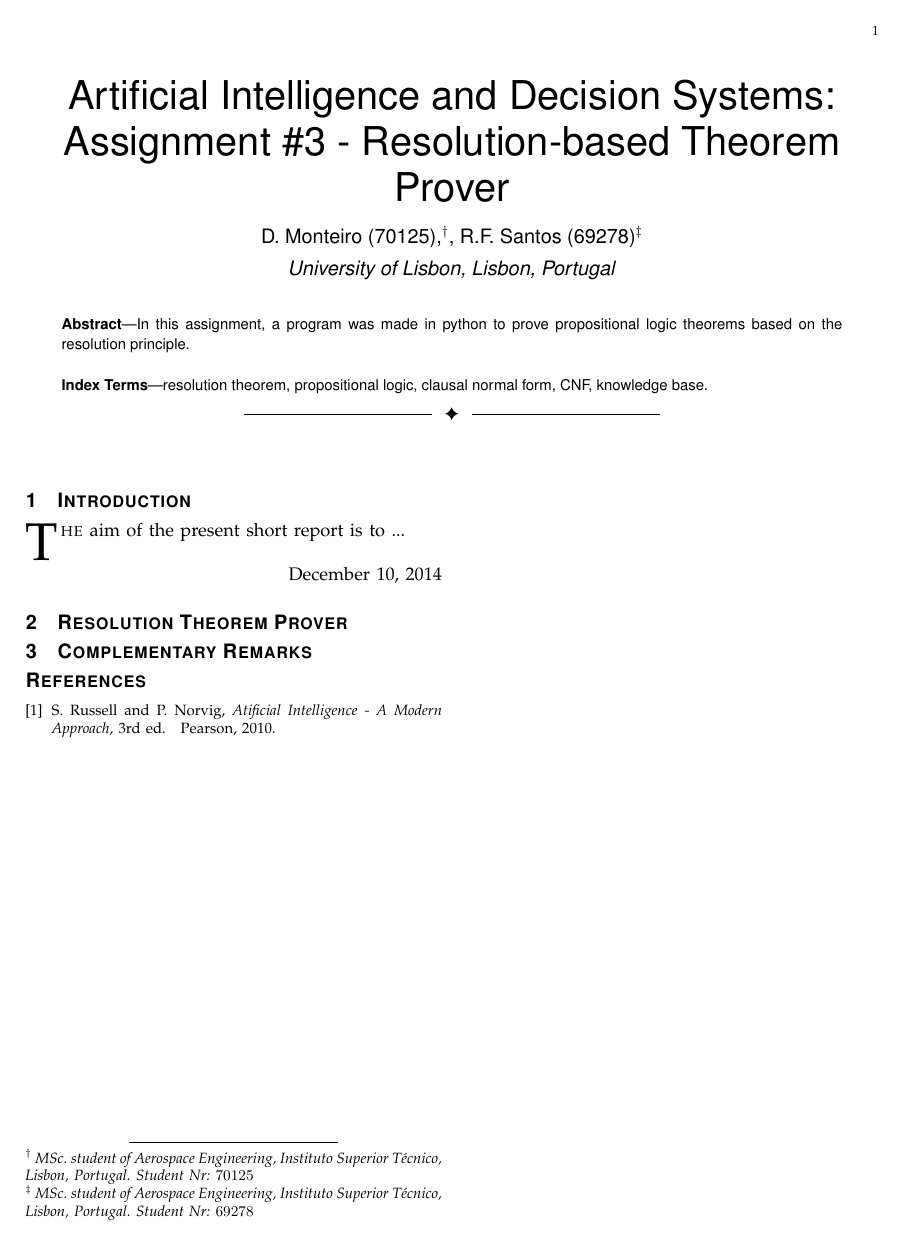
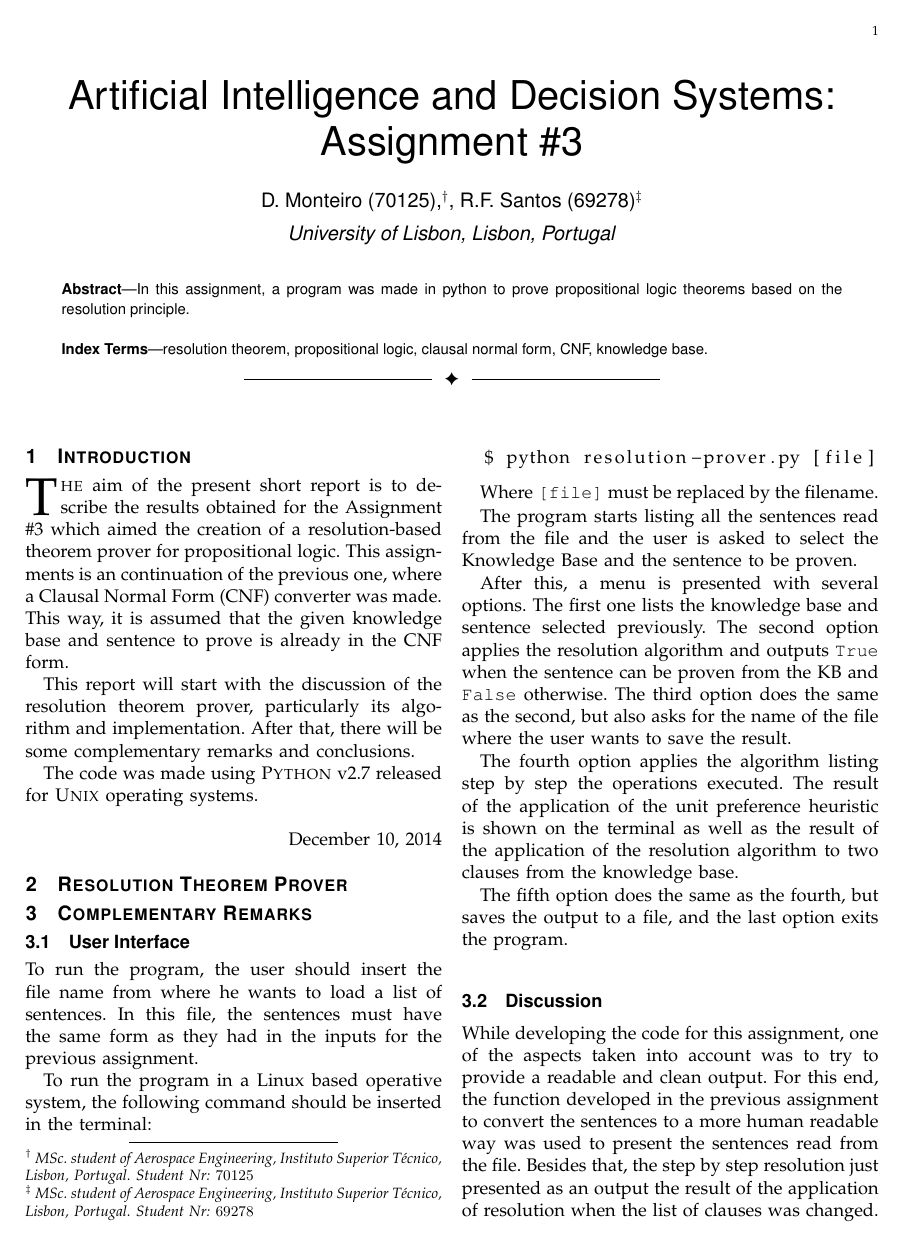
Before and after one commit to diogom8/IA_Lab_One, a LaTeX problem sheet (assignment3/Report/report3.tex): page 1 of 4 before the commit and page 1 of 5 after it. Compiled offline with pdfLaTeX.

Commit message:
changes in report

```diff
--- a/assignment3/Report/report3.tex
+++ b/assignment3/Report/report3.tex
@@ -3,6 +3,8 @@
 \usepackage[utf8]{inputenc}
 \usepackage{xcolor}
 \newcommand\todo[1]{\textcolor{red}{[#1]}}
+
+\usepackage{listings}
 
 \usepackage{tikz}
 \usetikzlibrary{shapes,arrows}
@@ -76,80 +78,11 @@ pdfkeywords={Computer Society, IEEEtran, journal, LaTeX, paper,
 \begin{document}
 %
 % paper title
-\title{Artificial Intelligence and Decision Systems: Assignment \#3 - Resolution-based Theorem Prover}
+\title{Artificial Intelligence and Decision Systems: Assignment \#3}
 
 
 \author{D. Monteiro (70125),$^\dagger$\thanks{$^\dagger$ MSc. student of Aerospace Engineering, Instituto Superior Técnico, Lisbon, Portugal. Student Nr: $70125$}, R.F. Santos (69278)$^\ddagger$\thanks{$^\ddagger$ MSc. student of Aerospace Engineering, Instituto Superior Técnico, Lisbon, Portugal. Student Nr: $69278$}\\[.2 cm]
 \textit{University of Lisbon, Lisbon, Portugal}}% <-this % stops a space
-
-
-%\IEEEcompsocitemizethanks{\IEEEcompsocthanksitem D. Monteiro, Aerospace Engineering Student in Instituto Superior Técnico, Lisbon, Portugal. Number 70125.\protect\\
-% note need leading \protect in front of \\ to get a newline within \thanks as
-% \\ is fragile and will error, could use \hfil\break instead.
-%E-mail: diogo\_monteiro\_1$@$hotmail.com
-
-%\IEEEcompsocthanksitem R. Santos, Aerospace Engineering Student in Instituto Superior Técnico, Lisbon, Portugal. Number 69278.\protect\\
-% note need leading \protect in front of \\ to get a newline within \thanks as
-% \\ is fragile and will error, could use \hfil\break instead.
-%E-mail: rafael.j.f.santos$@$tecnico.ulisboa.pt}}
-
-% note the % following the last \IEEEmembership and also \thanks -
-% these prevent an unwanted space from occurring between the last author name
-% and the end of the author line. i.e., if you had this:
-%
-% \author{....lastname \thanks{...} \thanks{...} }
-%                     ^------------^------------^----Do not want these spaces!
-%
-% a space would be appended to the last name and could cause every name on that
-% line to be shifted left slightly. This is one of those "LaTeX things". For
-% instance, "\textbf{A} \textbf{B}" will typeset as "A B" not "AB". To get
-% "AB" then you have to do: "\textbf{A}\textbf{B}"
-% \thanks is no different in this regard, so shield the last } of each \thanks
-% that ends a line with a % and do not let a space in before the next \thanks.
-% Spaces after \IEEEmembership other than the last one are OK (and needed) as
-% you are supposed to have spaces between the names. For what it is worth,
-% this is a minor point as most people would not even notice if the said evil
-% space somehow managed to creep in.
-
-
-
-% The paper headers
-%\markboth{Journal of \LaTeX\ Class Files,~Vol.~11, No.~4, December~2012}%
-%{Shell \MakeLowercase{\textit{et al.}}: Bare Advanced Demo of IEEEtran.cls for Journals}
-
-%\markboth{wadaw}%
-%Shell \MakeLowercase{\textit{et al.}}: Artificial Intelligence and Decision Systems}
-
-
-% The only time the second header will appear is for the odd numbered pages
-% after the title page when using the twoside option.
-%
-% *** Note that you probably will NOT want to include the author's ***
-% *** name in the headers of peer review papers.                   ***
-% You can use \ifCLASSOPTIONpeerreview for conditional compilation here if
-% you desire.
-
-
-
-% The publisher's ID mark at the bottom of the page is less important with
-% Computer Society journal papers as those publications place the marks
-% outside of the main text columns and, therefore, unlike regular IEEE
-% journals, the available text space is not reduced by their presence.
-% If you want to put a publisher's ID mark on the page you can do it like
-% this:
-%\IEEEpubid{0000--0000/00\$00.00~\copyright~2012 IEEE}
-% or like this to get the Computer Society new two part style.
-%\IEEEpubid{\makebox[\columnwidth]{\hfill 0000--0000/00/\$00.00~\copyright~2012 IEEE}%
-%\hspace{\columnsep}\makebox[\columnwidth]{Published by the IEEE Computer Society\hfill}}
-% Remember, if you use this you must call \IEEEpubidadjcol in the second
-% column for its text to clear the IEEEpubid mark (Computer Society journal
-% papers don't need this extra clearance.)
-
-
-
-% use for special paper notices
-%\IEEEspecialpapernotice{(Invited Paper)}
-
 
 
 % for Computer Society papers, we must declare the abstract and index terms
@@ -186,11 +119,13 @@ resolution theorem, propositional logic, clausal normal form, CNF, knowledge bas
 % creates the second title. It will be ignored for other modes.
 \IEEEpeerreviewmaketitle
 
-
-
 \section{Introduction}
 
-\IEEEPARstart{T}{he} aim of the present short report is to ...
+\IEEEPARstart{T}{he} aim of the present short report is to describe the results obtained for the Assignment \#3 which aimed the creation of a resolution-based theorem prover for propositional logic. This assignments is an continuation of the previous one, where a Clausal Normal Form (CNF) converter was made. This way, it is assumed that the given knowledge base and sentence to prove is already in the CNF form.
+
+This report will start with the discussion of the resolution theorem prover, particularly its algorithm and implementation. After that, there will be some complementary remarks and conclusions.
+
+The code was made using \textsc{Python} v2.7 released for \textsc{Unix} operating systems.
 
 \hfill
 
@@ -200,9 +135,35 @@ resolution theorem, propositional logic, clausal normal form, CNF, knowledge bas
 
 
 
-
 \section{Complementary Remarks}
 
+\subsection{User Interface}
+
+To run the program, the user should insert the file name from where he wants to load a list of sentences. In this file, the sentences must have the same form as they had in the inputs for the previous assignment.
+
+To run the program in a Linux based operative system, the following command should be inserted in the terminal:
+
+\noindent
+\begin{lstlisting}[language=bash]
+  $ python resolution-prover.py [file]
+\end{lstlisting}
+
+Where \texttt{[file]} must be replaced by the filename.
+
+The program starts listing all the sentences read from the file and the user is asked to select the Knowledge Base and the sentence to be proven.
+
+After this, a menu is presented with several options. The first one lists the knowledge base and sentence selected previously. The second option applies the resolution algorithm and outputs \texttt{True} when the sentence can be proven from the KB and \texttt{False} otherwise. The third option does the same as the second, but also asks for the name of the file where the user wants to save the result.
+
+The fourth option applies the algorithm listing step by step the operations executed. The result of the application of the unit preference heuristic is shown on the terminal as well as the result of the application of the resolution algorithm to two clauses from the knowledge base.
+
+The fifth option does the same as the fourth, but saves the output to a file, and the last option exits the program.
+
+
+\subsection{Discussion}
+
+While developing the code for this assignment, one of the aspects taken into account was to try to provide a readable and clean output. For this end, the function developed in the previous assignment to convert the sentences to a more human readable way was used to present the sentences read from the file. Besides that, the step by step resolution just presented as an output the result of the application of resolution when the list of clauses was changed.
+
+The resolution-based theorem prover developed was tested for several different knowledge bases, with different degrees of complexity, and proved to behave efficiently and provide correct results for all those cases.
 
 
 
```
